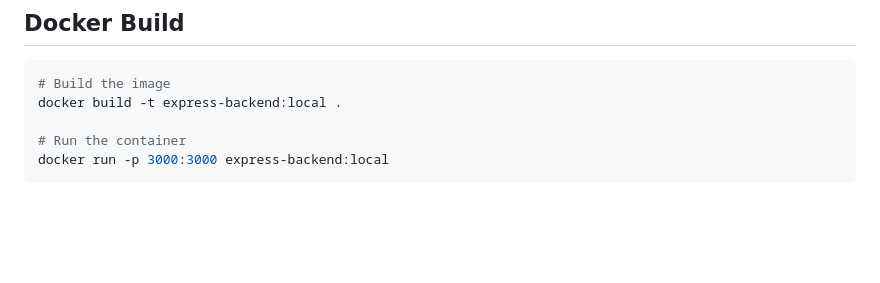
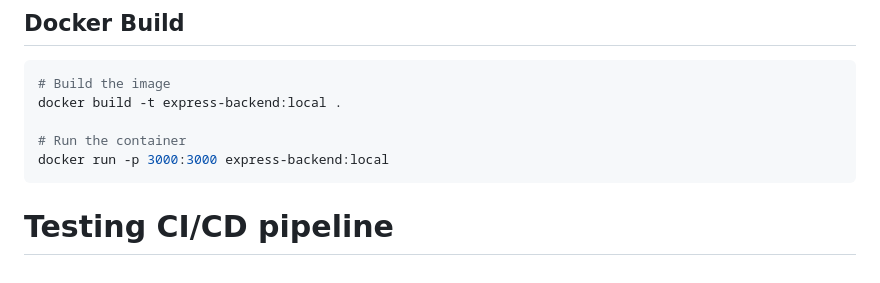
Before and after one commit to pranesh25joshi/automated-pipeline, a Markdown page: README.md, the part around the change. GitHub-like rendering; blank space fills up the shorter version.

Commit message:
Test: Trigger CI/CD pipeline

````diff
--- a/README.md
+++ b/README.md
@@ -130,3 +130,4 @@ docker build -t express-backend:local .
 # Run the container
 docker run -p 3000:3000 express-backend:local
 ```
+# Testing CI/CD pipeline
````
